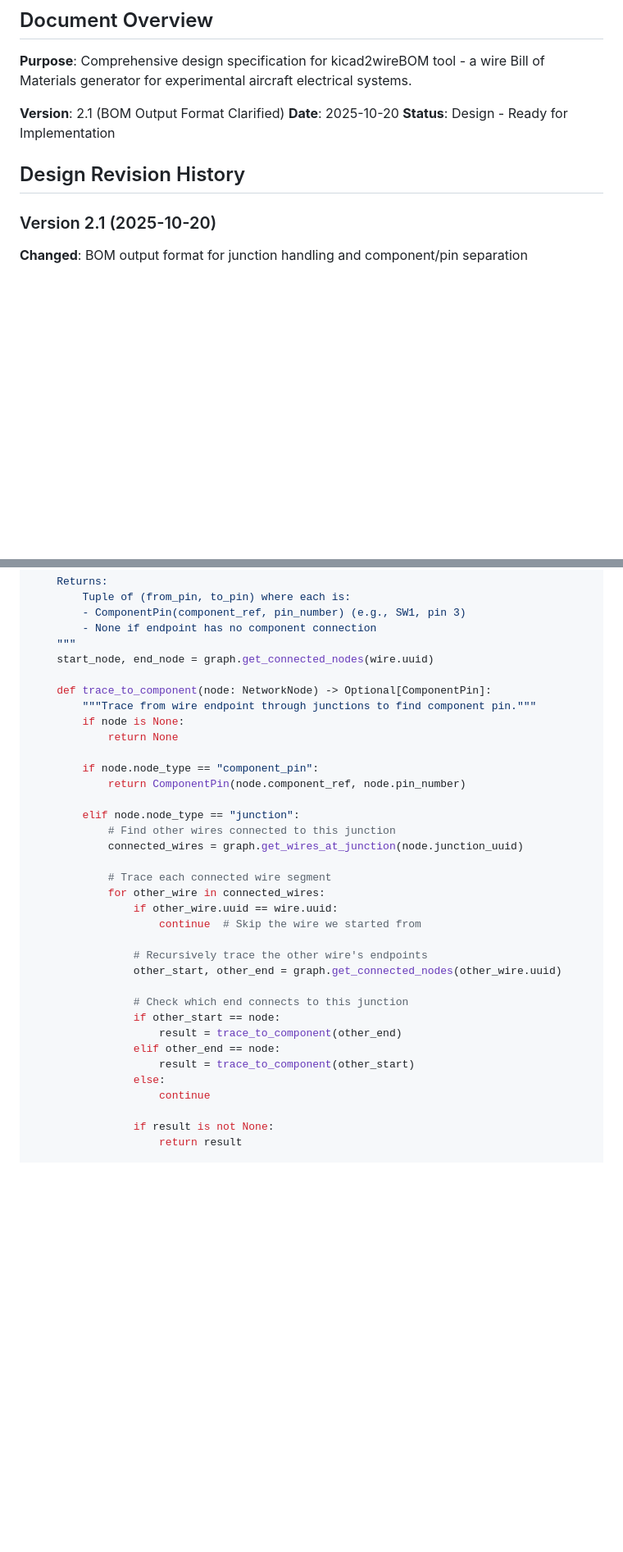
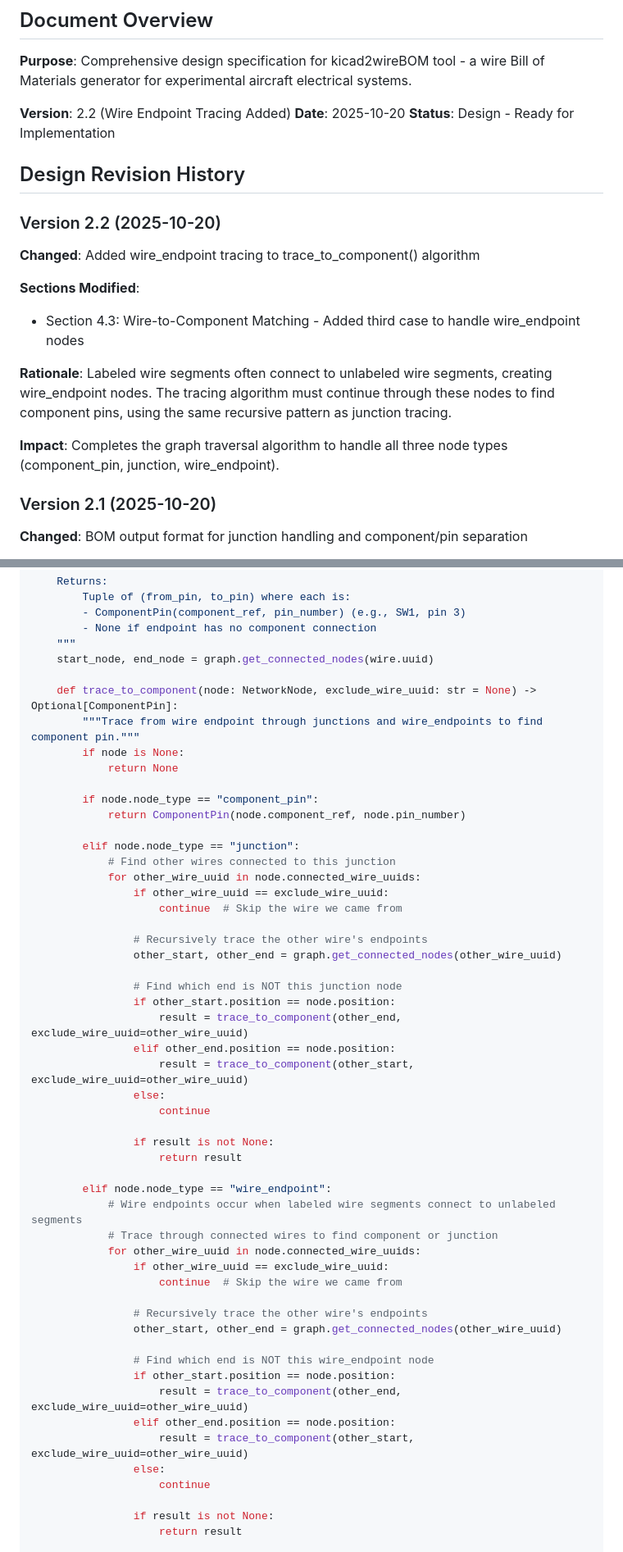
Before and after one commit to tklenke/ea_kicad2wireBOM, a Markdown page: docs/plans/kicad2wireBOM_design.md, 2 parts joined by grey strips. Shown at 82% size. Rendered like a GitHub page; blank space fills up the shorter version.

Commit message:
Architect: Update design doc with wire_endpoint tracing
Updated kicad2wireBOM_design.md v2.1 → v2.2 to reflect wire_endpoint
tracing decision.

Changes:
- Section 4.3: Added wire_endpoint case to trace_to_component() pseudocode
- Added exclude_wire_uuid parameter to prevent infinite loops
- Added comment explaining when wire_endpoints occur (labeled connects to unlabeled)
- Updated revision history documenting this addition
- Updated architect_todo.md and programmer_todo.md to reference v2.2

The design doc now matches the architectural decision: trace through
wire_endpoint nodes using the same recursive pattern as junctions.

🤖 Generated with [Claude Code](https://claude.com/claude-code)

Co-Authored-By: Claude <noreply@anthropic.com>

```diff
--- a/docs/plans/kicad2wireBOM_design.md
+++ b/docs/plans/kicad2wireBOM_design.md
@@ -4,11 +4,21 @@
 
 **Purpose**: Comprehensive design specification for kicad2wireBOM tool - a wire Bill of Materials generator for experimental aircraft electrical systems.
 
-**Version**: 2.1 (BOM Output Format Clarified)
+**Version**: 2.2 (Wire Endpoint Tracing Added)
 **Date**: 2025-10-20
 **Status**: Design - Ready for Implementation
 
 ## Design Revision History
+
+### Version 2.2 (2025-10-20)
+**Changed**: Added wire_endpoint tracing to trace_to_component() algorithm
+
+**Sections Modified**:
+- Section 4.3: Wire-to-Component Matching - Added third case to handle wire_endpoint nodes
+
+**Rationale**: Labeled wire segments often connect to unlabeled wire segments, creating wire_endpoint nodes. The tracing algorithm must continue through these nodes to find component pins, using the same recursive pattern as junction tracing.
+
+**Impact**: Completes the graph traversal algorithm to handle all three node types (component_pin, junction, wire_endpoint).
 
 ### Version 2.1 (2025-10-20)
 **Changed**: BOM output format for junction handling and component/pin separation
@@ -605,8 +615,8 @@ def identify_wire_connections(
     """
     start_node, end_node = graph.get_connected_nodes(wire.uuid)
 
-    def trace_to_component(node: NetworkNode) -> Optional[ComponentPin]:
-        """Trace from wire endpoint through junctions to find component pin."""
+    def trace_to_component(node: NetworkNode, exclude_wire_uuid: str = None) -> Optional[ComponentPin]:
+        """Trace from wire endpoint through junctions and wire_endpoints to find component pin."""
         if node is None:
             return None
 
@@ -615,21 +625,39 @@ def identify_wire_connections(
 
         elif node.node_type == "junction":
             # Find other wires connected to this junction
-            connected_wires = graph.get_wires_at_junction(node.junction_uuid)
-
-            # Trace each connected wire segment
-            for other_wire in connected_wires:
-                if other_wire.uuid == wire.uuid:
-                    continue  # Skip the wire we started from
+            for other_wire_uuid in node.connected_wire_uuids:
+                if other_wire_uuid == exclude_wire_uuid:
+                    continue  # Skip the wire we came from
 
                 # Recursively trace the other wire's endpoints
-                other_start, other_end = graph.get_connected_nodes(other_wire.uuid)
+                other_start, other_end = graph.get_connected_nodes(other_wire_uuid)
 
-                # Check which end connects to this junction
-                if other_start == node:
-                    result = trace_to_component(other_end)
-                elif other_end == node:
-                    result = trace_to_component(other_start)
+                # Find which end is NOT this junction node
+                if other_start.position == node.position:
+                    result = trace_to_component(other_end, exclude_wire_uuid=other_wire_uuid)
+                elif other_end.position == node.position:
+                    result = trace_to_component(other_start, exclude_wire_uuid=other_wire_uuid)
+                else:
+                    continue
+
+                if result is not None:
+                    return result
+
+        elif node.node_type == "wire_endpoint":
+            # Wire endpoints occur when labeled wire segments connect to unlabeled segments
+            # Trace through connected wires to find component or junction
+            for other_wire_uuid in node.connected_wire_uuids:
+                if other_wire_uuid == exclude_wire_uuid:
+                    continue  # Skip the wire we came from
+
+                # Recursively trace the other wire's endpoints
+                other_start, other_end = graph.get_connected_nodes(other_wire_uuid)
+
+                # Find which end is NOT this wire_endpoint node
+                if other_start.position == node.position:
+                    result = trace_to_component(other_end, exclude_wire_uuid=other_wire_uuid)
+                elif other_end.position == node.position:
+                    result = trace_to_component(other_start, exclude_wire_uuid=other_wire_uuid)
                 else:
                     continue
 
```
Also changed, not shown: docs/plans/architect_todo.md (+1 -1 lines), docs/plans/programmer_todo.md (+1 -1 lines).
